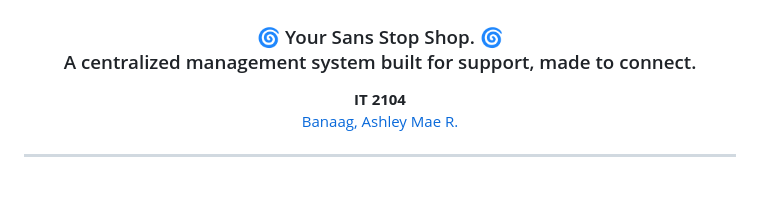
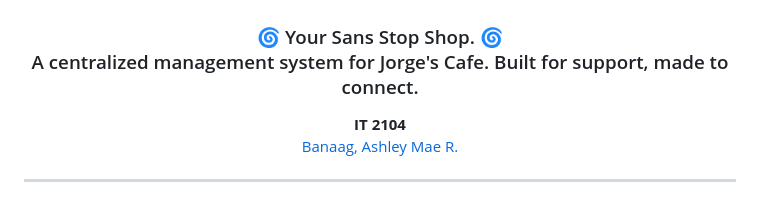
Before and after one commit to yshlae/Jorge-s-Casa-de-Sans-Rival-Cafe, a Markdown page: README.md, the part around the change. Drawn GitHub-style.

```diff
--- a/README.md
+++ b/README.md
@@ -4,7 +4,7 @@
   <h1>Sanserve-All: A Centralized Web-Based Inventory And Ordering Management System For Jorge’s Cafe</h1>
 
   <h3>🌀 Your Sans Stop Shop. 🌀 <br>
-  A centralized management system built for support, made to connect.</h3>
+  A centralized management system for Jorge's Cafe. Built for support, made to connect.</h3>
 
   <p><b>IT 2104</b><br>
   <a href="https://github.com/yshlae">Banaag, Ashley Mae R.</a></p>
```
